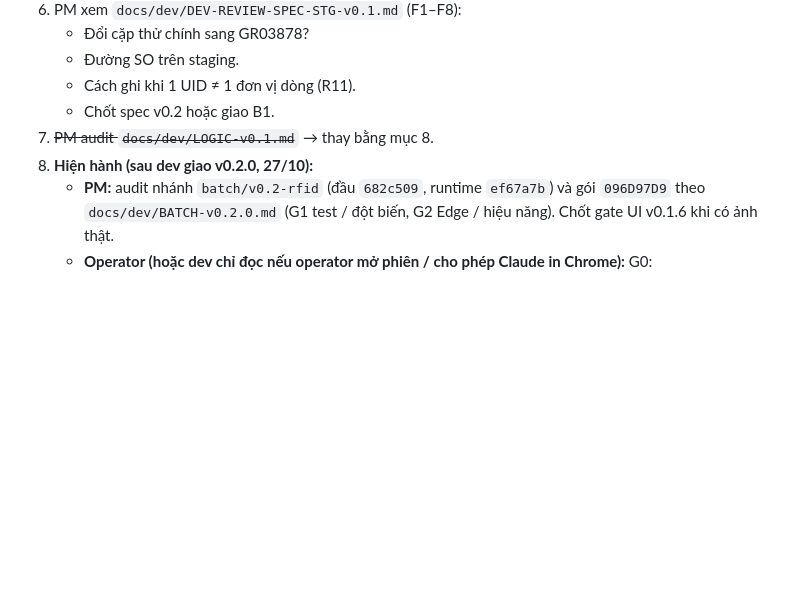
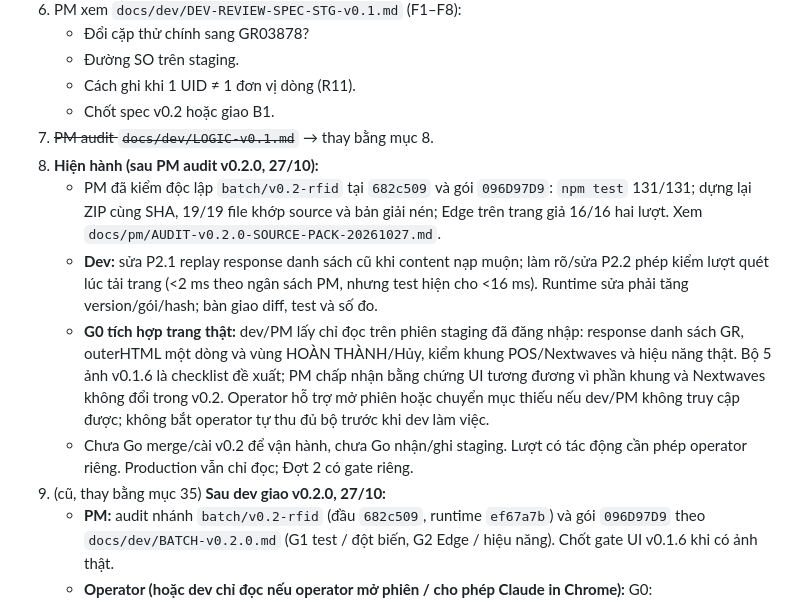
Before and after one commit to Kai-D13/circa-gr-nextwaves, a Markdown page: state.md, the part around the change. Rendered like a GitHub page; blank space fills up the shorter version.

```diff
--- a/state.md
+++ b/state.md
@@ -550,7 +550,12 @@ T3 tra `1791877162941B81` / `1791877427805C13`; T4 `goods-receipt/search?query=s
    - Cách ghi khi 1 UID ≠ 1 đơn vị dòng (R11).
    - Chốt spec v0.2 hoặc giao B1.
 7. ~~PM audit `docs/dev/LOGIC-v0.1.md`~~ → thay bằng mục 8.
-34. **Hiện hành (sau dev giao v0.2.0, 27/10):**
+35. **Hiện hành (sau PM audit v0.2.0, 27/10):**
+    - PM đã kiểm độc lập `batch/v0.2-rfid` tại `682c509` và gói `096D97D9`: `npm test` 131/131; dựng lại ZIP cùng SHA, 19/19 file khớp source và bản giải nén; Edge trên trang giả 16/16 hai lượt. Xem `docs/pm/AUDIT-v0.2.0-SOURCE-PACK-20261027.md`.
+    - **Dev:** sửa P2.1 replay response danh sách cũ khi content nạp muộn; làm rõ/sửa P2.2 phép kiểm lượt quét lúc tải trang (<2 ms theo ngân sách PM, nhưng test hiện cho <16 ms). Runtime sửa phải tăng version/gói/hash; bàn giao diff, test và số đo.
+    - **G0 tích hợp trang thật:** dev/PM lấy chỉ đọc trên phiên staging đã đăng nhập: response danh sách GR, outerHTML một dòng và vùng HOÀN THÀNH/Hủy, kiểm khung POS/Nextwaves và hiệu năng thật. Bộ 5 ảnh v0.1.6 là checklist đề xuất; PM chấp nhận bằng chứng UI tương đương vì phần khung và Nextwaves không đổi trong v0.2. Operator hỗ trợ mở phiên hoặc chuyển mục thiếu nếu dev/PM không truy cập được; không bắt operator tự thu đủ bộ trước khi dev làm việc.
+    - Chưa Go merge/cài v0.2 để vận hành, chưa Go nhận/ghi staging. Lượt có tác động cần phép operator riêng. Production vẫn chỉ đọc; Đợt 2 có gate riêng.
+34. (cũ, thay bằng mục 35) **Sau dev giao v0.2.0, 27/10:**
     - **PM:** audit nhánh `batch/v0.2-rfid` (đầu `682c509`, runtime `ef67a7b`) và gói `096D97D9` theo `docs/dev/BATCH-v0.2.0.md` (G1 test / đột biến, G2 Edge / hiệu năng). Chốt gate UI v0.1.6 khi có ảnh thật.
     - **Operator (hoặc dev chỉ đọc nếu operator mở phiên / cho phép Claude in Chrome):** G0:
       - 5 ảnh UI v0.1.6 (3 POS trên GR03878, 2 Nextwaves);
```
Also changed, not shown: docs/pm/AUDIT-v0.2.0-SOURCE-PACK-20261027.md (added, +54 -0 lines).
